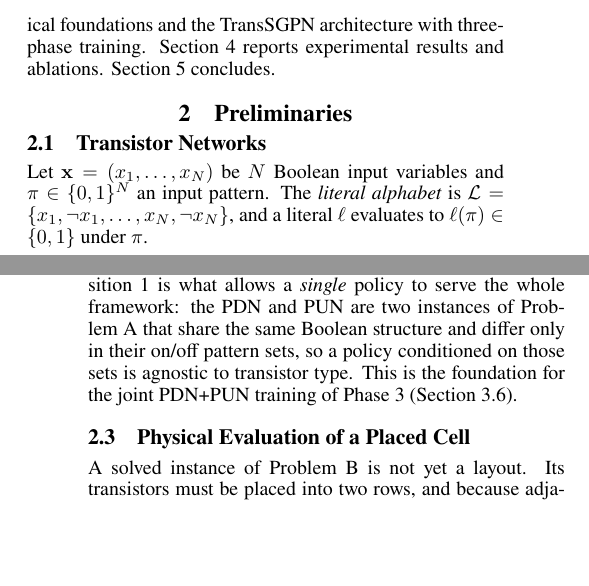
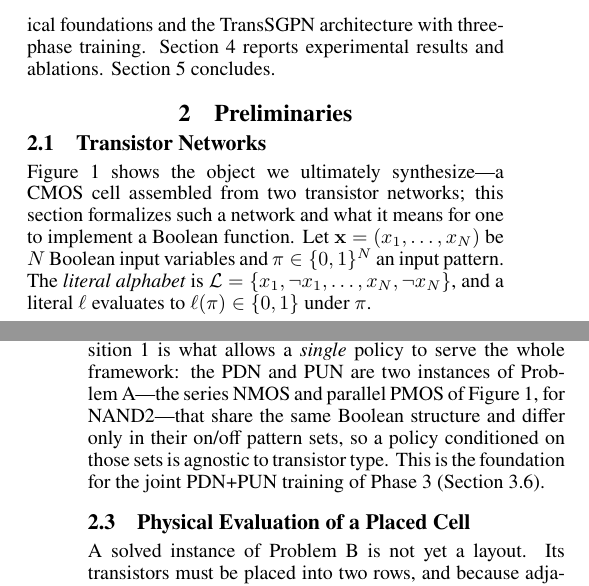
Before and after one commit to FCHXWH823/aaai-2026-transgpn, a LaTeX paper (main.tex, which reads 2-preliminaries.tex): two parts of the columns of pages 2 and 3 of 8, joined at a grey line, cut so that both start at the same text, the shorter picture padded with empty space. Compiled offline with pdfLaTeX.

Commit message:
Use Fig. 1 to drive the preliminaries narrative
The CMOS-cell figure was referenced only once. Add a lead-in at the start of
Section 2.1 framing it as the object being synthesized, and ground the dual
PDN/PUN decomposition (Prop. 1) in its series-NMOS / parallel-PMOS structure,
so the figure actually introduces the preliminaries. Content still fits in
7 pages.

Co-Authored-By: Claude Opus 4.8 <noreply@anthropic.com>

```diff
--- a/2-preliminaries.tex
+++ b/2-preliminaries.tex
@@ -5,6 +5,9 @@
 
 \subsection{Transistor Networks}
 \label{sec:pre_def}
+Figure~\ref{fig:cmos} shows the object we ultimately synthesize---a CMOS cell
+assembled from two transistor networks; this section formalizes such a network
+and what it means for one to implement a Boolean function.
 Let $\mathbf{x} = (x_1, \ldots, x_N)$ be $N$ Boolean input variables and
 $\pi \in \{0,1\}^N$ an input pattern.
 The \emph{literal alphabet} is
@@ -134,9 +137,10 @@ $\{\lnot\pi : \pi \in \Pon\}$.
 The proof, together with a worked AND2 decomposition, is given in the
 supplementary material (App.~A--B).
 Proposition~\ref{prop:dual} is what allows a \emph{single} policy to serve the
-whole framework: the PDN and PUN are two instances of Problem~A that share the
-same Boolean structure and differ only in their on/off pattern sets, so a
-policy conditioned on those sets is agnostic to transistor type.
+whole framework: the PDN and PUN are two instances of Problem~A---the series
+NMOS and parallel PMOS of Figure~\ref{fig:cmos}, for NAND2---that share the same
+Boolean structure and differ only in their on/off pattern sets, so a policy
+conditioned on those sets is agnostic to transistor type.
 This is the foundation for the joint PDN+PUN training of Phase~3
 (Section~\ref{sec:physical}).
 
```
Also changed, not shown: main.pdf.
